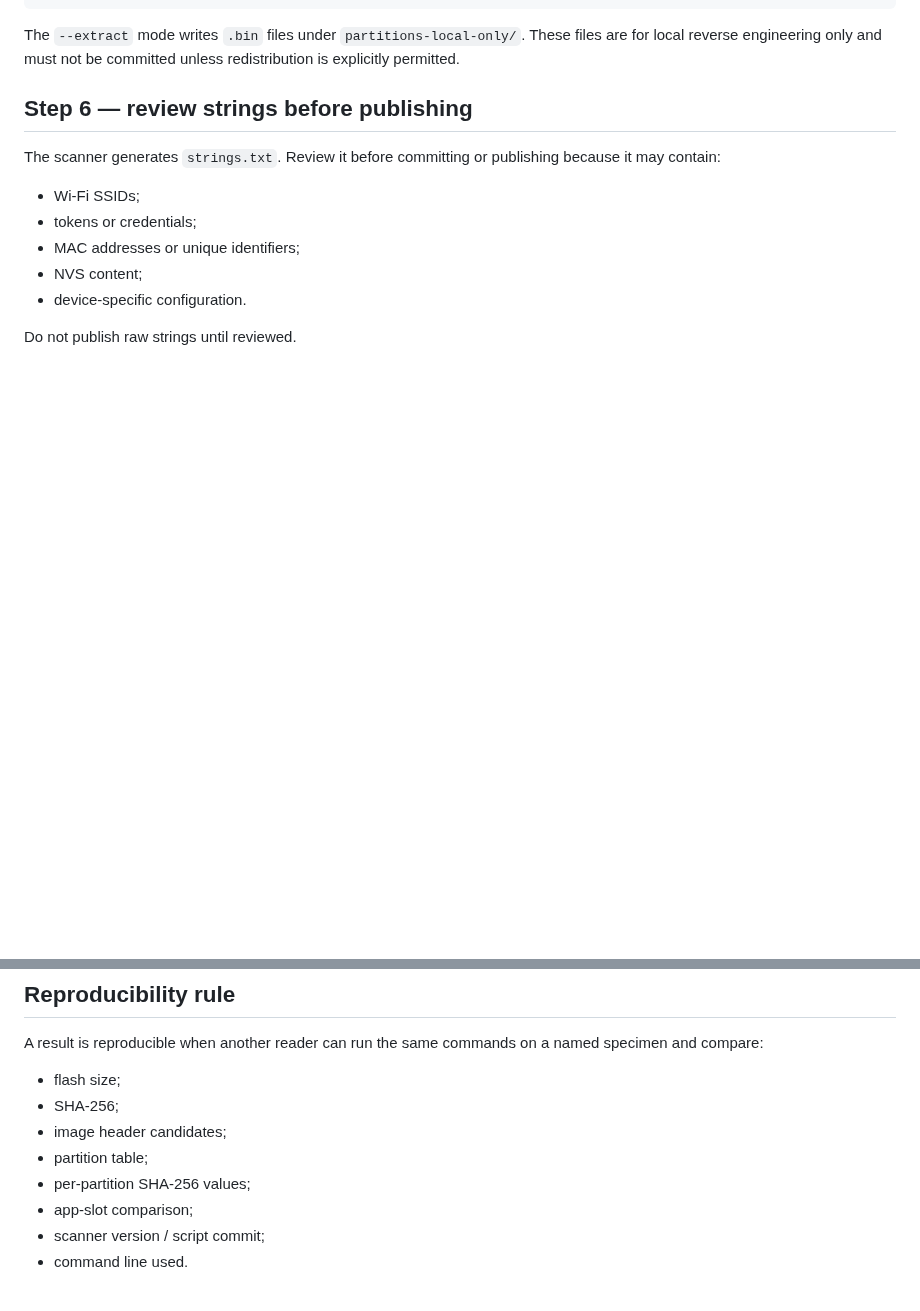
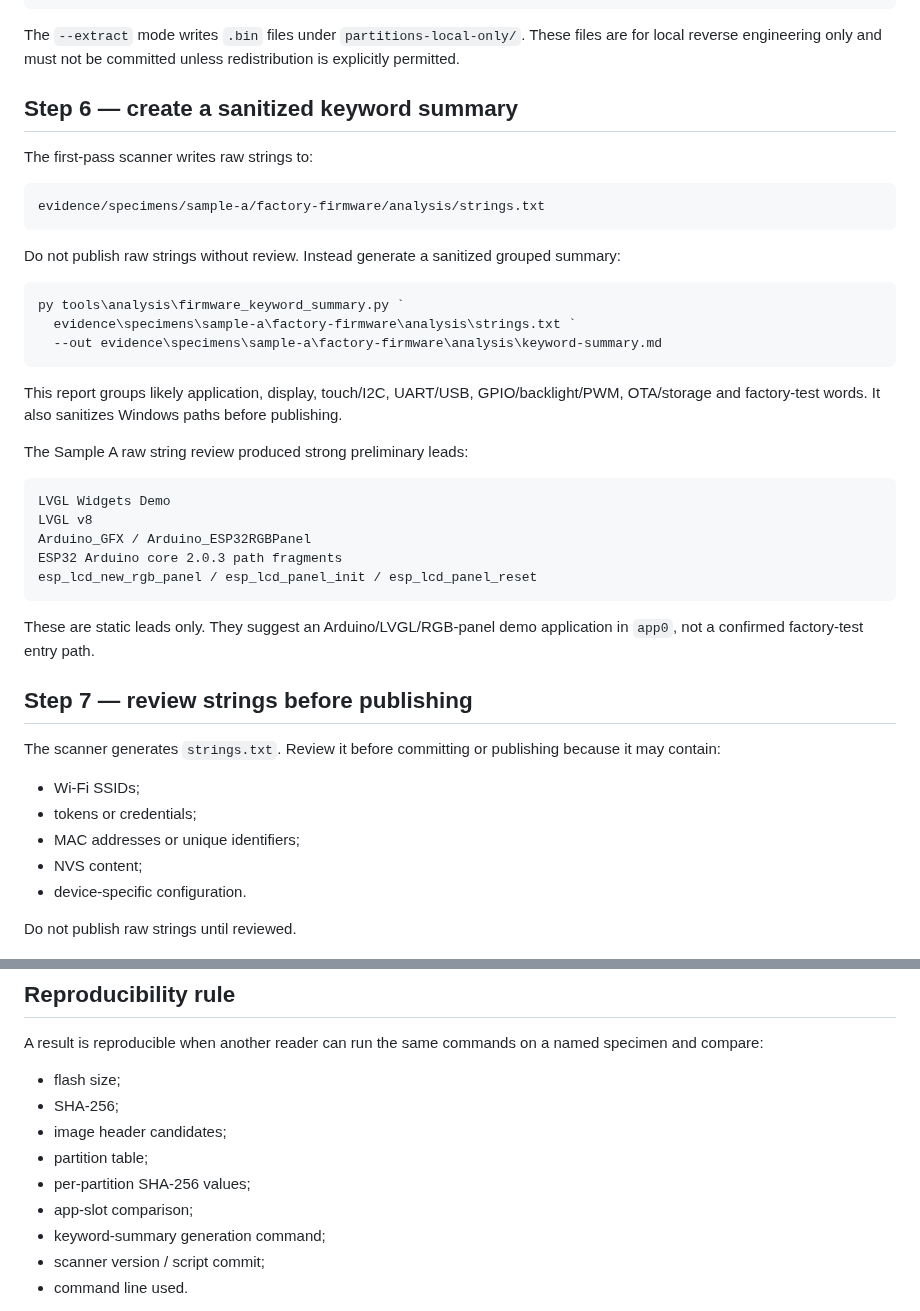
Before and after one commit to AIDevelopersMonster/ESP32-8048S043-lab, a Markdown page: docs/firmware/reproducible-factory-dump-and-analysis.md, 2 parts joined by grey strips. Rendered like a GitHub page; blank space fills up the shorter version.

Commit message:
Document sanitized firmware keyword summary workflow

````diff
--- a/docs/firmware/reproducible-factory-dump-and-analysis.md
+++ b/docs/firmware/reproducible-factory-dump-and-analysis.md
@@ -130,7 +130,37 @@ py tools\analysis\firmware_partition_report.py `
 
 The `--extract` mode writes `.bin` files under `partitions-local-only/`. These files are for local reverse engineering only and must not be committed unless redistribution is explicitly permitted.
 
-## Step 6 — review strings before publishing
+## Step 6 — create a sanitized keyword summary
+
+The first-pass scanner writes raw strings to:
+
+```text
+evidence/specimens/sample-a/factory-firmware/analysis/strings.txt
+```
+
+Do not publish raw strings without review. Instead generate a sanitized grouped summary:
+
+```powershell
+py tools\analysis\firmware_keyword_summary.py `
+  evidence\specimens\sample-a\factory-firmware\analysis\strings.txt `
+  --out evidence\specimens\sample-a\factory-firmware\analysis\keyword-summary.md
+```
+
+This report groups likely application, display, touch/I2C, UART/USB, GPIO/backlight/PWM, OTA/storage and factory-test words. It also sanitizes Windows paths before publishing.
+
+The Sample A raw string review produced strong preliminary leads:
+
+```text
+LVGL Widgets Demo
+LVGL v8
+Arduino_GFX / Arduino_ESP32RGBPanel
+ESP32 Arduino core 2.0.3 path fragments
+esp_lcd_new_rgb_panel / esp_lcd_panel_init / esp_lcd_panel_reset
+```
+
+These are static leads only. They suggest an Arduino/LVGL/RGB-panel demo application in `app0`, not a confirmed factory-test entry path.
+
+## Step 7 — review strings before publishing
 
 The scanner generates `strings.txt`. Review it before committing or publishing because it may contain:
 
@@ -152,6 +182,7 @@ A result is reproducible when another reader can run the same commands on a name
 - partition table;
 - per-partition SHA-256 values;
 - app-slot comparison;
+- keyword-summary generation command;
 - scanner version / script commit;
 - command line used.
 
````
